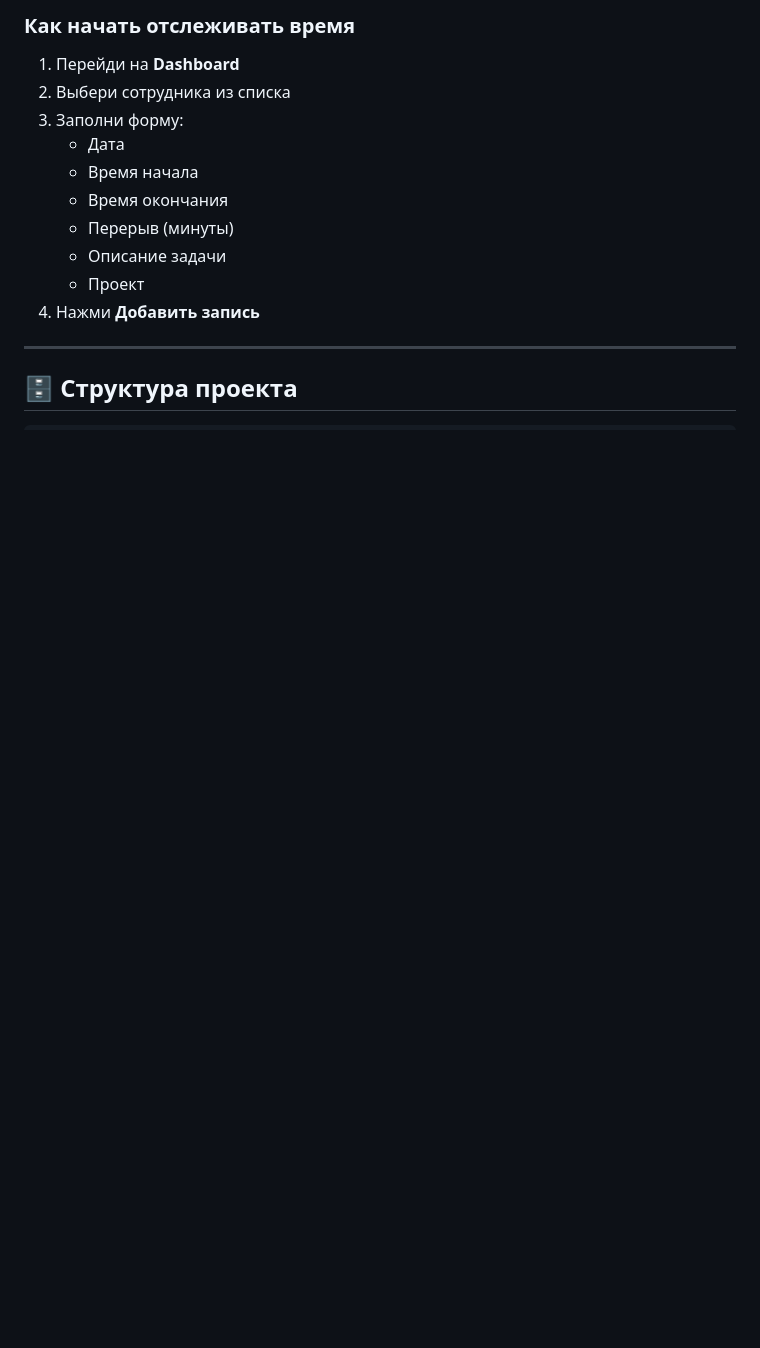
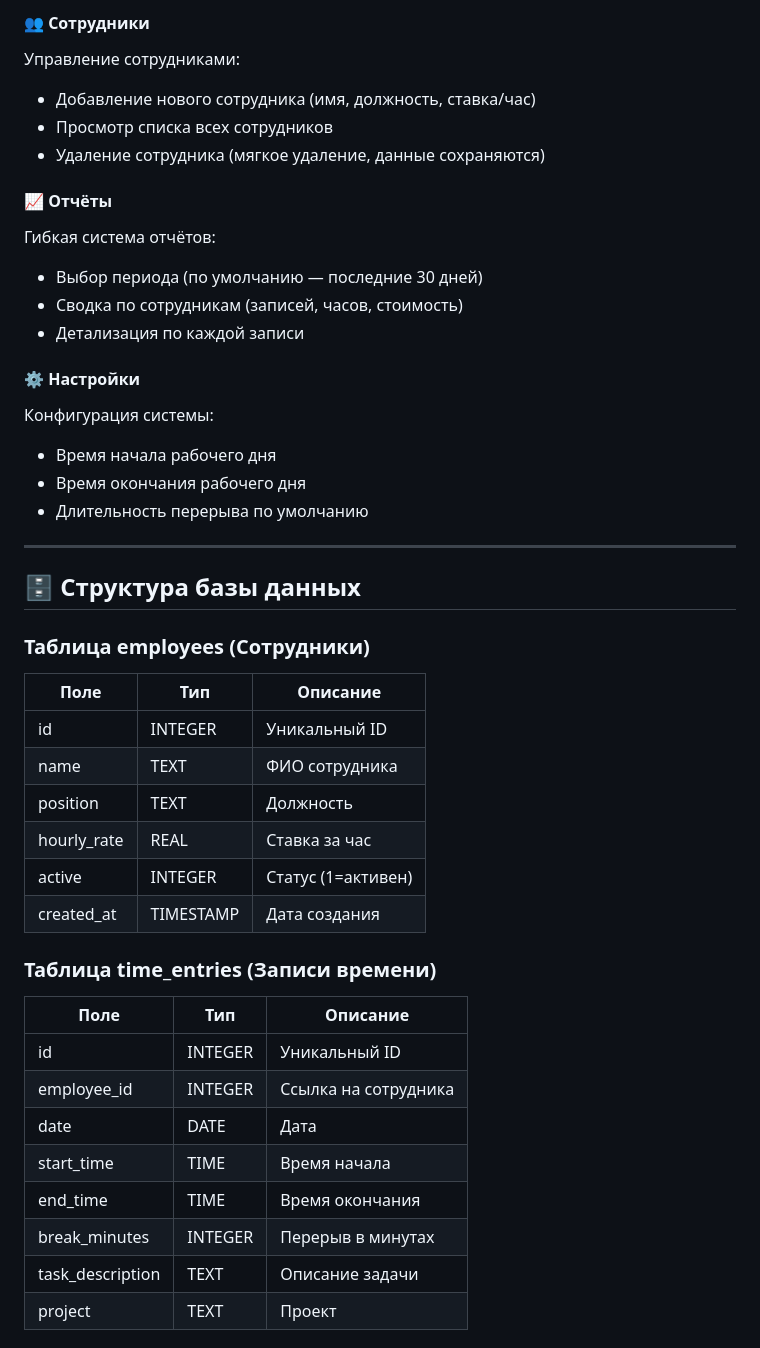
Before and after one commit to smol0901-jpg/WorkTabel, a Markdown page: README.md, the part around one of its changes. GitHub-like rendering; blank space fills up the shorter version.

```diff
--- a/README.md
+++ b/README.md
@@ -79,18 +72,47 @@ python app.py
 
-### Как начать отслеживать время
+#### 👥 Сотрудники
+Управление сотрудниками:
+- Добавление нового сотрудника (имя, должность, ставка/час)
+- Просмотр списка всех сотрудников
+- Удаление сотрудника (мягкое удаление, данные сохраняются)
 
-1. Перейди на **Dashboard**
-2. Выбери сотрудника из списка
-3. Заполни форму:
-   - Дата
-   - Время начала
-   - Время окончания
-   - Перерыв (минуты)
-   - Описание задачи
-   - Проект
-4. Нажми **Добавить запись**
+#### 📈 Отчёты
+Гибкая система отчётов:
+- Выбор периода (по умолчанию — последние 30 дней)
+- Сводка по сотрудникам (записей, часов, стоимость)
+- Детализация по каждой записи
+
+#### ⚙️ Настройки
+Конфигурация системы:
+- Время начала рабочего дня
+- Время окончания рабочего дня
+- Длительность перерыва по умолчанию
 
 ---
 
-## 🗄 Структура проекта
+## 🗄 Структура базы данных
 
+### Таблица employees (Сотрудники)
+
+| Поле | Тип | Описание |
+|------|-----|----------|
+| id | INTEGER | Уникальный ID |
+| name | TEXT | ФИО сотрудника |
+| position | TEXT | Должность |
+| hourly_rate | REAL | Ставка за час |
+| active | INTEGER | Статус (1=активен) |
+| created_at | TIMESTAMP | Дата создания |
+
+### Таблица time_entries (Записи времени)
+
+| Поле | Тип | Описание |
+|------|-----|----------|
+| id | INTEGER | Уникальный ID |
+| employee_id | INTEGER | Ссылка на сотрудника |
+| date | DATE | Дата |
+| start_time | TIME | Время начала |
+| end_time | TIME | Время окончания |
+| break_minutes | INTEGER | Перерыв в минутах |
+| task_description | TEXT | Описание задачи |
+| project | TEXT | Проект |
+
```
Also changed, not shown: other parts of README.md (+132 -85 lines).
